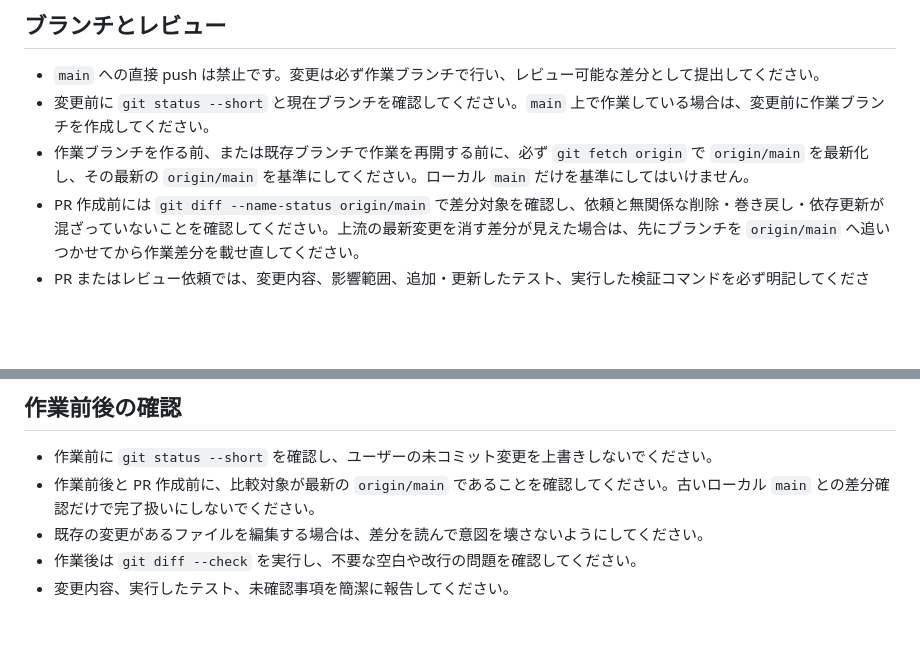
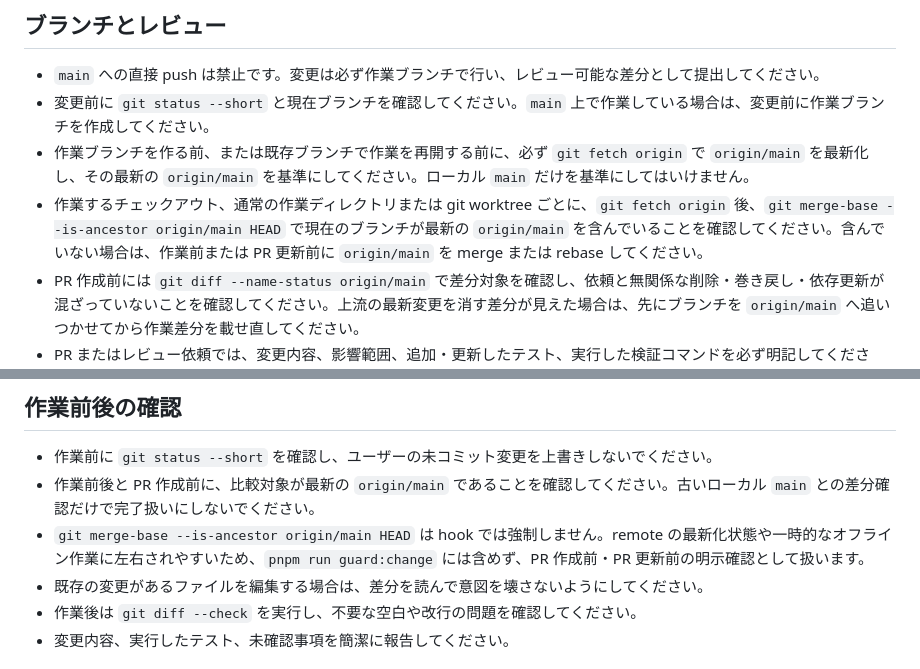
Before and after one commit to zohiro00/timeline-workflow-generator, a Markdown page: docs/development/change-gates.md, 2 parts joined by grey strips. Rendered like a GitHub page; blank space fills up the shorter version.

Commit message:
Clarify origin main ancestry check (#41)

```diff
--- a/docs/development/change-gates.md
+++ b/docs/development/change-gates.md
@@ -5,6 +5,7 @@
 - `main` への直接 push は禁止です。変更は必ず作業ブランチで行い、レビュー可能な差分として提出してください。
 - 変更前に `git status --short` と現在ブランチを確認してください。`main` 上で作業している場合は、変更前に作業ブランチを作成してください。
 - 作業ブランチを作る前、または既存ブランチで作業を再開する前に、必ず `git fetch origin` で `origin/main` を最新化し、その最新の `origin/main` を基準にしてください。ローカル `main` だけを基準にしてはいけません。
+- 作業するチェックアウト、通常の作業ディレクトリまたは git worktree ごとに、`git fetch origin` 後、`git merge-base --is-ancestor origin/main HEAD` で現在のブランチが最新の `origin/main` を含んでいることを確認してください。含んでいない場合は、作業前または PR 更新前に `origin/main` を merge または rebase してください。
 - PR 作成前には `git diff --name-status origin/main` で差分対象を確認し、依頼と無関係な削除・巻き戻し・依存更新が混ざっていないことを確認してください。上流の最新変更を消す差分が見えた場合は、先にブランチを `origin/main` へ追いつかせてから作業差分を載せ直してください。
 - PR またはレビュー依頼では、変更内容、影響範囲、追加・更新したテスト、実行した検証コマンドを必ず明記してください。
 - `pnpm run guard:change` で、保護ブランチ上の作業と採用外ロックファイルを検知します。
@@ -24,6 +25,7 @@
 
 - 作業前に `git status --short` を確認し、ユーザーの未コミット変更を上書きしないでください。
 - 作業前後と PR 作成前に、比較対象が最新の `origin/main` であることを確認してください。古いローカル `main` との差分確認だけで完了扱いにしないでください。
+- `git merge-base --is-ancestor origin/main HEAD` は hook では強制しません。remote の最新化状態や一時的なオフライン作業に左右されやすいため、`pnpm run guard:change` には含めず、PR 作成前・PR 更新前の明示確認として扱います。
 - 既存の変更があるファイルを編集する場合は、差分を読んで意図を壊さないようにしてください。
 - 作業後は `git diff --check` を実行し、不要な空白や改行の問題を確認してください。
 - 変更内容、実行したテスト、未確認事項を簡潔に報告してください。
```
